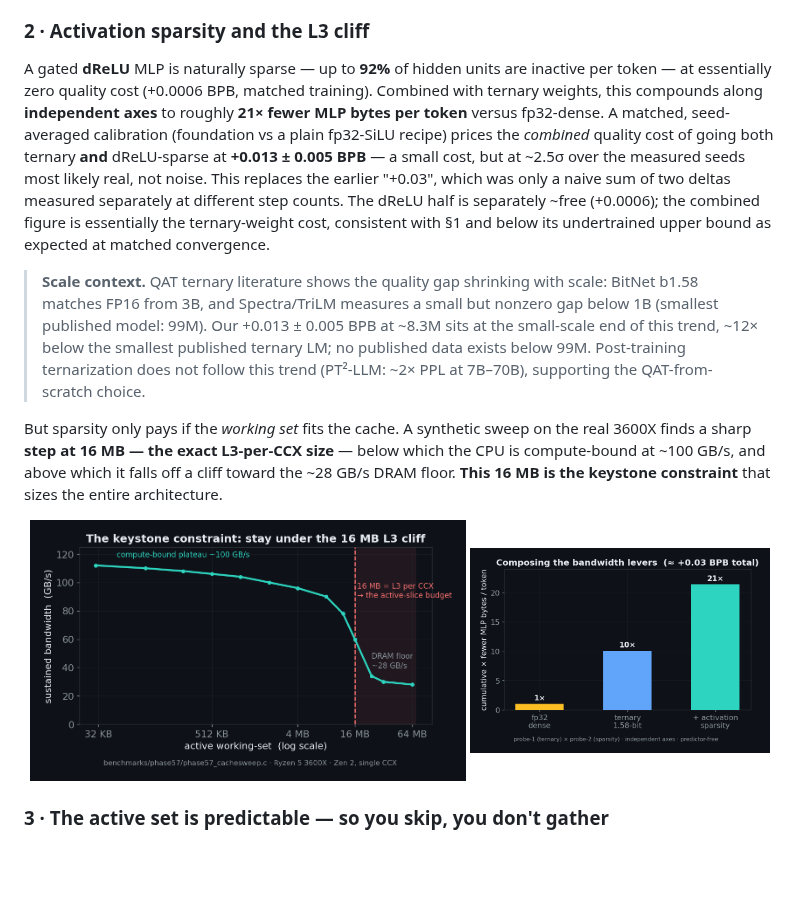
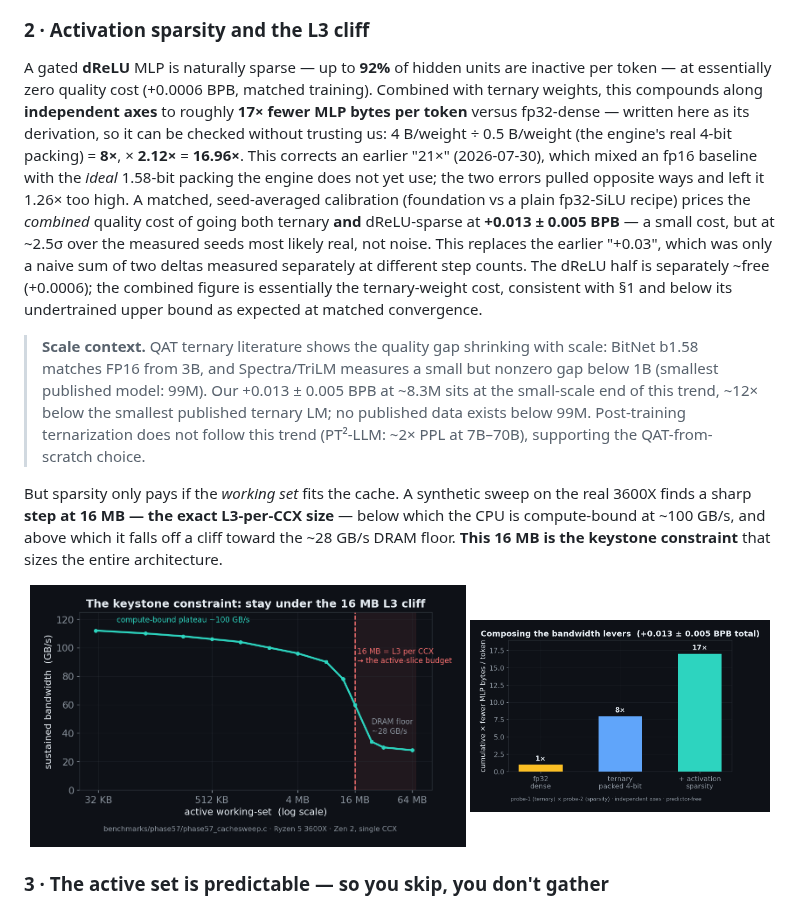
Before and after one commit to WildPino/SiliconLLM, a Markdown page: README.md, the part around the change. GitHub-like rendering; pictures changed too: assets/bench_compound.png; blank space fills up the shorter version.

```diff
--- a/README.md
+++ b/README.md
@@ -59,7 +59,7 @@ Trained from scratch (QAT, not post-training), the ternary MLP costs only **+0.0
 
 ### 2 · Activation sparsity and the L3 cliff
 
-A gated **dReLU** MLP is naturally sparse — up to **92%** of hidden units are inactive per token — at essentially zero quality cost (+0.0006 BPB, matched training). Combined with ternary weights, this compounds along **independent axes** to roughly **21× fewer MLP bytes per token** versus fp32-dense. A matched, seed-averaged calibration (foundation vs a plain fp32-SiLU recipe) prices the *combined* quality cost of going both ternary **and** dReLU-sparse at **+0.013 ± 0.005 BPB** — a small cost, but at ~2.5σ over the measured seeds most likely real, not noise. This replaces the earlier "+0.03", which was only a naive sum of two deltas measured separately at different step counts. The dReLU half is separately ~free (+0.0006); the combined figure is essentially the ternary-weight cost, consistent with §1 and below its undertrained upper bound as expected at matched convergence.
+A gated **dReLU** MLP is naturally sparse — up to **92%** of hidden units are inactive per token — at essentially zero quality cost (+0.0006 BPB, matched training). Combined with ternary weights, this compounds along **independent axes** to roughly **17× fewer MLP bytes per token** versus fp32-dense — written here as its derivation, so it can be checked without trusting us: 4 B/weight ÷ 0.5 B/weight (the engine's real 4-bit packing) = **8×**, × **2.12×** = **16.96×**. This corrects an earlier "21×" (2026-07-30), which mixed an fp16 baseline with the *ideal* 1.58-bit packing the engine does not yet use; the two errors pulled opposite ways and left it 1.26× too high. A matched, seed-averaged calibration (foundation vs a plain fp32-SiLU recipe) prices the *combined* quality cost of going both ternary **and** dReLU-sparse at **+0.013 ± 0.005 BPB** — a small cost, but at ~2.5σ over the measured seeds most likely real, not noise. This replaces the earlier "+0.03", which was only a naive sum of two deltas measured separately at different step counts. The dReLU half is separately ~free (+0.0006); the combined figure is essentially the ternary-weight cost, consistent with §1 and below its undertrained upper bound as expected at matched convergence.
 
 > **Scale context.** QAT ternary literature shows the quality gap shrinking with scale: BitNet b1.58 matches FP16 from 3B, and Spectra/TriLM measures a small but nonzero gap below 1B (smallest published model: 99M). Our +0.013 ± 0.005 BPB at ~8.3M sits at the small-scale end of this trend, ~12× below the smallest published ternary LM; no published data exists below 99M. Post-training ternarization does not follow this trend (PT²-LLM: ~2× PPL at 7B–70B), supporting the QAT-from-scratch choice.
 
```
Also changed, not shown: HANDOFF.md (+1 -1 lines), docs/SCALEUP_ARCHITECTURE.md (+7 -3 lines), 1 other file.
